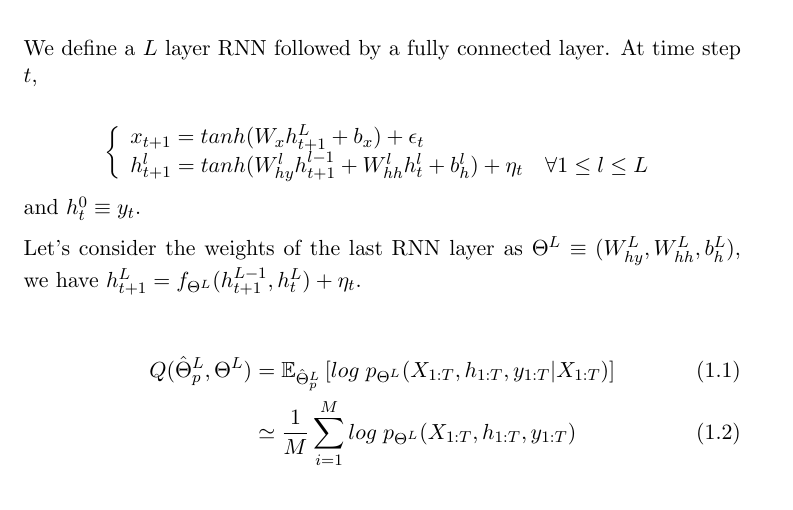
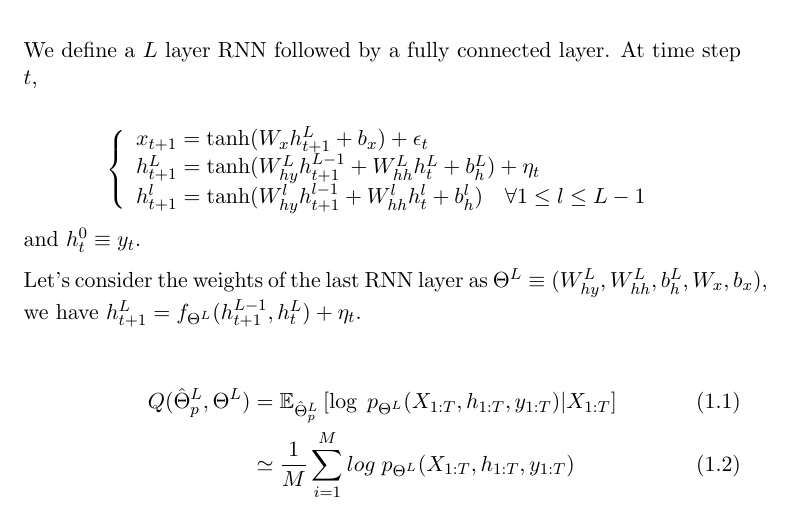
Before and after one commit to maxjcohen/NeuralUncertainty, a LaTeX document (main.tex): part of page 2 of 2, cut so that both start at the same text. Compiled offline with pdfLaTeX.

Commit message:
Updates from Overleaf

```diff
--- a/main.tex
+++ b/main.tex
@@ -18,21 +18,25 @@
 \chapter{Model definition}
 We define a $L$ layer RNN followed by a fully connected layer. At time step $t$,
 
+% (observation model) (state model)
+
 $$
     \left\{
     \begin{array}{ll}
-        x_{t+1} = tanh(W_x h_{t+1}^L + b_x) + \epsilon_t                                                             \\
-        h_{t+1}^l = tanh(W_{hy}^l h^{l-1}_{t+1} + W_{hh}^l h^{l}_{t} + b_h^l) + \eta_t \quad \forall 1 \leq l \leq L \\
+        x_{t+1} = \tanh(W_x h_{t+1}^L + b_x) + \epsilon_t                                                            \\
+        h_{t+1}^L = \tanh(W_{hy}^L h^{L-1}_{t+1} + W_{hh}^L h^{L}_{t} + b_h^L) + \eta_t \\
+
+        h_{t+1}^l = \tanh(W_{hy}^l h^{l-1}_{t+1} + W_{hh}^l h^{l}_{t} + b_h^l) \quad \forall 1 \leq l \leq L-1 \\
     \end{array}
     \right.
 $$
 and $h_{t}^0 \equiv y_{t}$.
 
-Let's consider the weights of the last RNN layer as $\Theta^L \equiv (W_{hy}^L, W_{hh}^L, b_h^L)$, we have
+Let's consider the weights of the last RNN layer as $\Theta^L \equiv (W_{hy}^L, W_{hh}^L, b_h^L, W_x, b_x)$, we have
 $h_{t+1}^L = f_{\Theta^L}(h_{t+1}^{L-1}, h_{t}^L) + \eta_t$.
 
 \begin{align}
-    Q(\hat \Theta^L_p, \Theta^L) & = \mathop{\mathbb{E}_{\hat \Theta^L_p}} \left[ log \; p_{\Theta^L}(X_{1:T}, h_{1:T}, y_{1:T} | X_{1:T}) \right] \\
+    Q(\hat \Theta^L_p, \Theta^L) & = \mathop{\mathbb{E}_{\hat \Theta^L_p}} \left[ \log \; p_{\Theta^L}(X_{1:T}, h_{1:T}, y_{1:T}) | X_{1:T} \right] \\
                                  & \simeq \frac{1}{M} \sum_{i=1}^M  log \; p_{\Theta^L}(X_{1:T}, h_{1:T}, y_{1:T})
 \end{align}
 \end{document}
```
